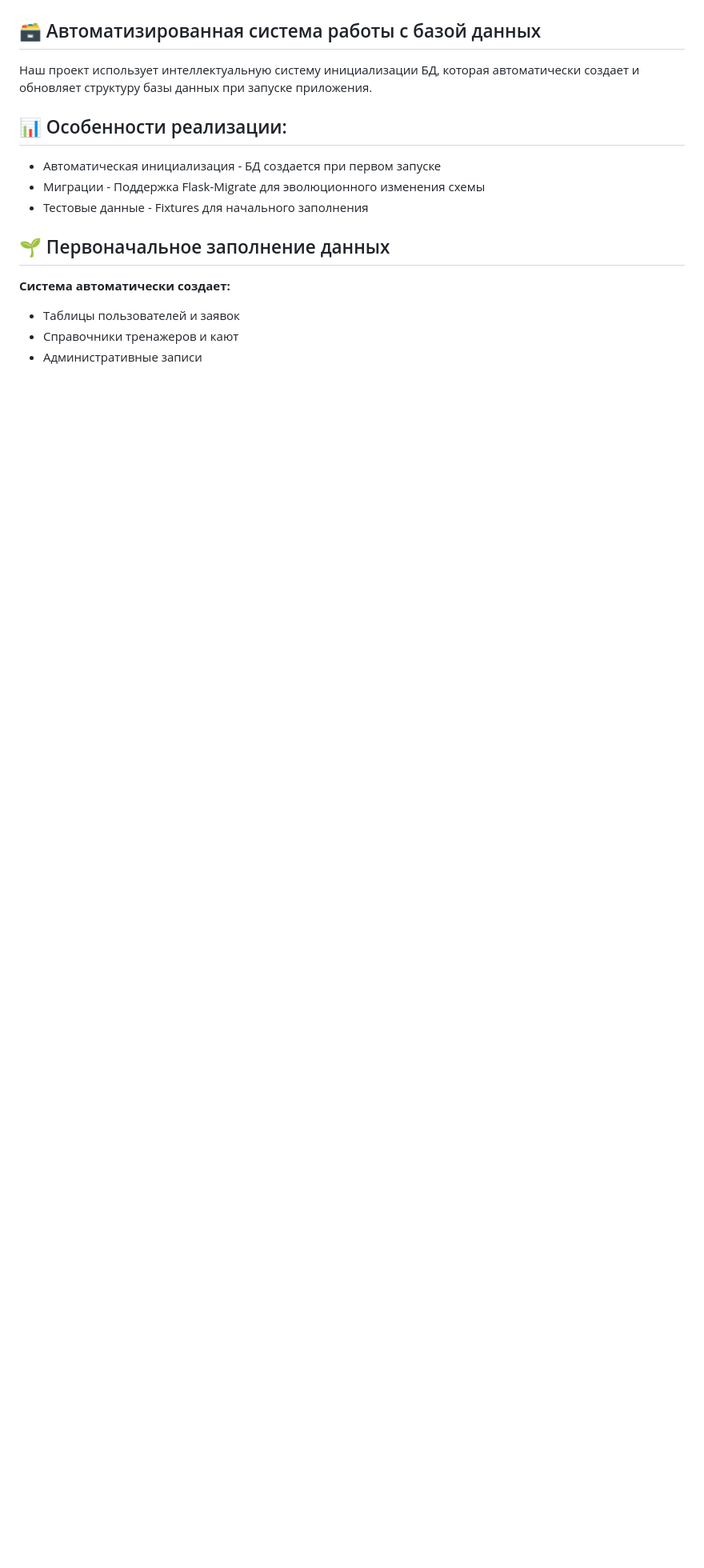
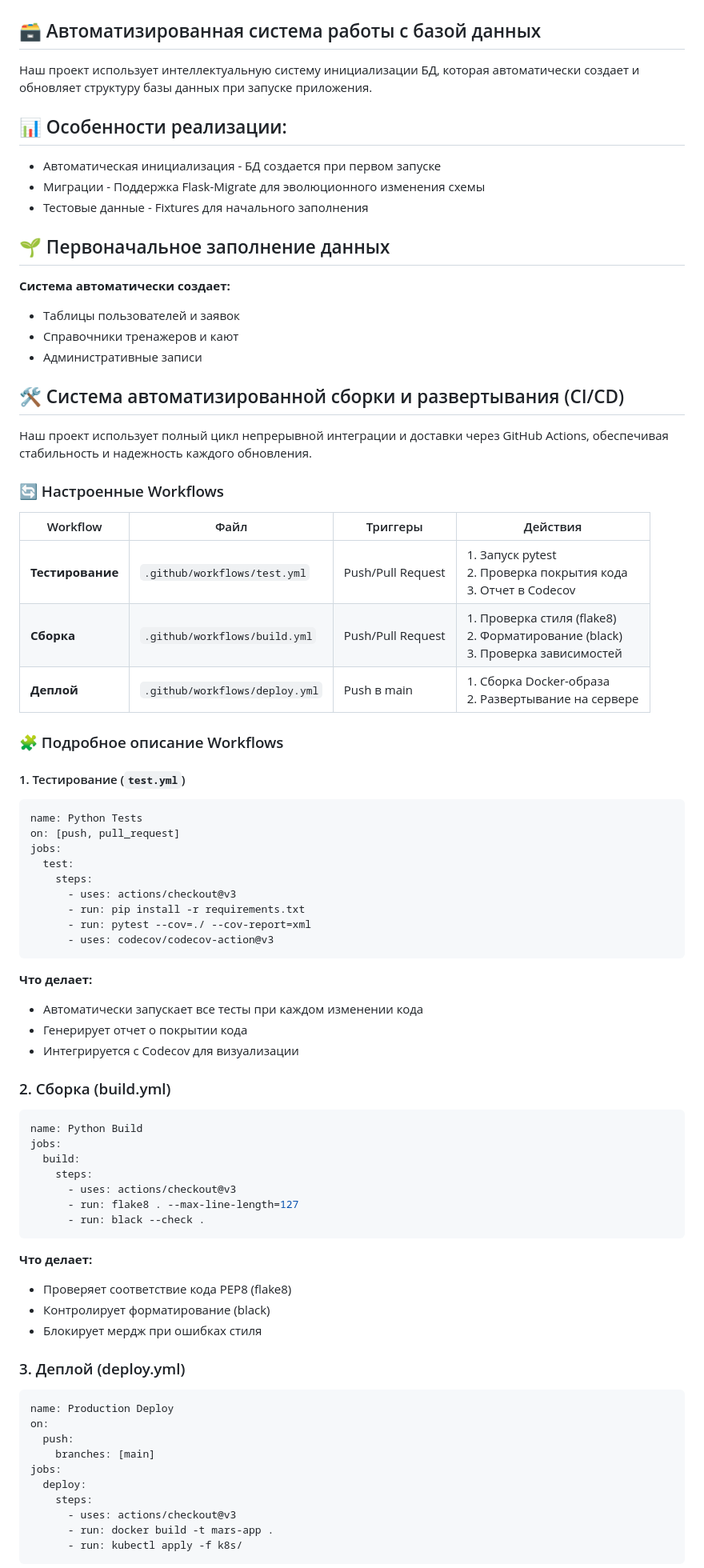
Before and after one commit to dazzlaxx/mars, a Markdown page: README.md, the part around the change printed below. Shown: that part at 80% size. Drawn GitHub-style; blank space fills up the shorter version.

Commit message:
Исправлен README.1

````diff
--- a/README.md
+++ b/README.md
@@ -71,3 +71,67 @@
    - Справочники тренажеров и кают
    - Административные записи
 
+## 🛠️ Система автоматизированной сборки и развертывания (CI/CD)
+
+Наш проект использует полный цикл непрерывной интеграции и доставки через GitHub Actions, обеспечивая стабильность и надежность каждого обновления.
+
+### 🔄 Настроенные Workflows
+
+| Workflow | Файл | Триггеры | Действия |
+|----------|------|----------|----------|
+| **Тестирование** | `.github/workflows/test.yml` | Push/Pull Request | 1. Запуск pytest<br>2. Проверка покрытия кода<br>3. Отчет в Codecov |
+| **Сборка** | `.github/workflows/build.yml` | Push/Pull Request | 1. Проверка стиля (flake8)<br>2. Форматирование (black)<br>3. Проверка зависимостей |
+| **Деплой** | `.github/workflows/deploy.yml` | Push в main | 1. Сборка Docker-образа<br>2. Развертывание на сервере |
+
+### 🧩 Подробное описание Workflows
+
+#### 1. Тестирование (`test.yml`)
+```yaml
+name: Python Tests
+on: [push, pull_request]
+jobs:
+  test:
+    steps:
+      - uses: actions/checkout@v3
+      - run: pip install -r requirements.txt
+      - run: pytest --cov=./ --cov-report=xml
+      - uses: codecov/codecov-action@v3
+```
+
+**Что делает:**
+- Автоматически запускает все тесты при каждом изменении кода
+- Генерирует отчет о покрытии кода
+- Интегрируется с Codecov для визуализации
+
+### 2. Сборка (build.yml)
+
+```yaml
+name: Python Build
+jobs:
+  build:
+    steps:
+      - uses: actions/checkout@v3
+      - run: flake8 . --max-line-length=127
+      - run: black --check .
+```
+
+**Что делает:**
+- Проверяет соответствие кода PEP8 (flake8)
+- Контролирует форматирование (black)
+- Блокирует мердж при ошибках стиля
+
+### 3. Деплой (deploy.yml)
+
+```yaml
+name: Production Deploy
+on:
+  push:
+    branches: [main]
+jobs:
+  deploy:
+    steps:
+      - uses: actions/checkout@v3
+      - run: docker build -t mars-app .
+      - run: kubectl apply -f k8s/
+```
+
````
Also changed, not shown: other parts of README.md (+12 -0 lines).
